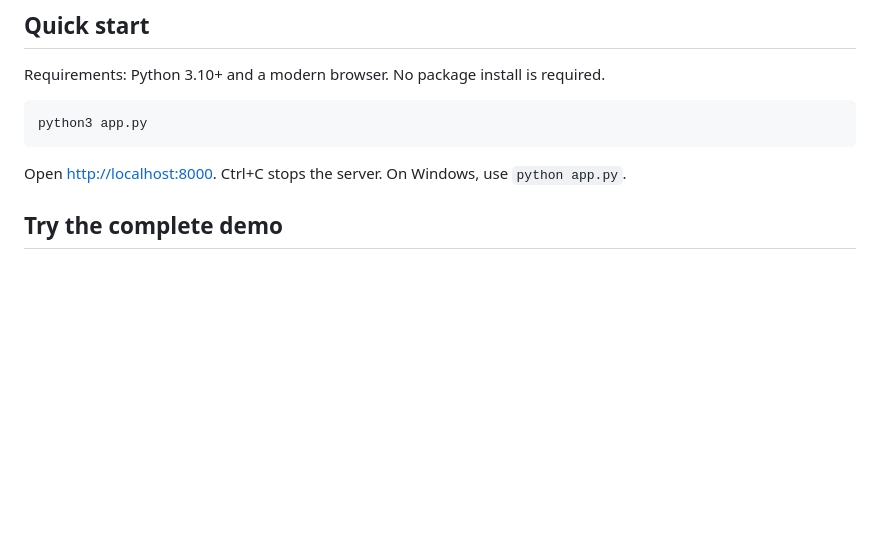
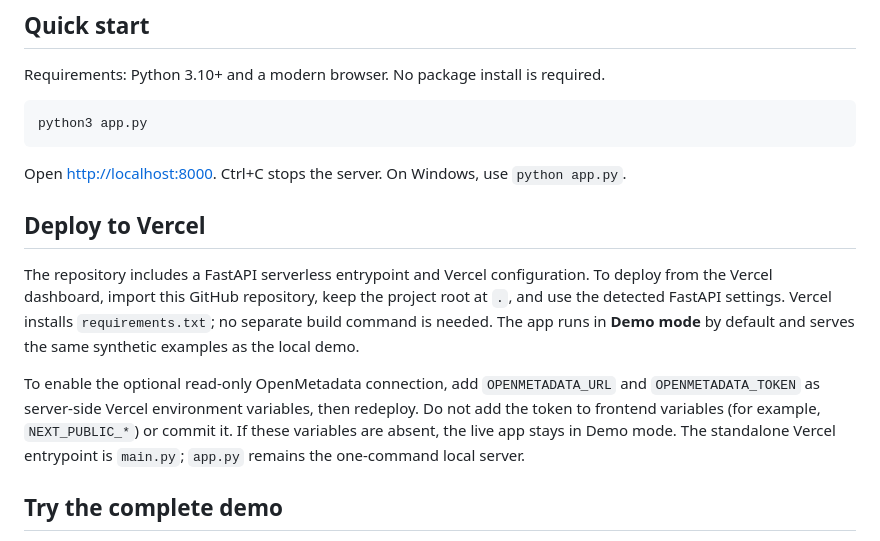
Before and after one commit to AZaboobacker/data-product-trust-gate, a Markdown page: README.md, the part around the change. Rendered like a GitHub page; blank space fills up the shorter version.

Commit message:
Document Vercel deployment

````diff
--- a/README.md
+++ b/README.md
@@ -13,6 +13,12 @@ python3 app.py
 ```
 
 Open [http://localhost:8000](http://localhost:8000). Ctrl+C stops the server. On Windows, use `python app.py`.
+
+## Deploy to Vercel
+
+The repository includes a FastAPI serverless entrypoint and Vercel configuration. To deploy from the Vercel dashboard, import this GitHub repository, keep the project root at `.`, and use the detected FastAPI settings. Vercel installs `requirements.txt`; no separate build command is needed. The app runs in **Demo mode** by default and serves the same synthetic examples as the local demo.
+
+To enable the optional read-only OpenMetadata connection, add `OPENMETADATA_URL` and `OPENMETADATA_TOKEN` as server-side Vercel environment variables, then redeploy. Do not add the token to frontend variables (for example, `NEXT_PUBLIC_*`) or commit it. If these variables are absent, the live app stays in Demo mode. The standalone Vercel entrypoint is `main.py`; `app.py` remains the one-command local server.
 
 ## Try the complete demo
 
````
